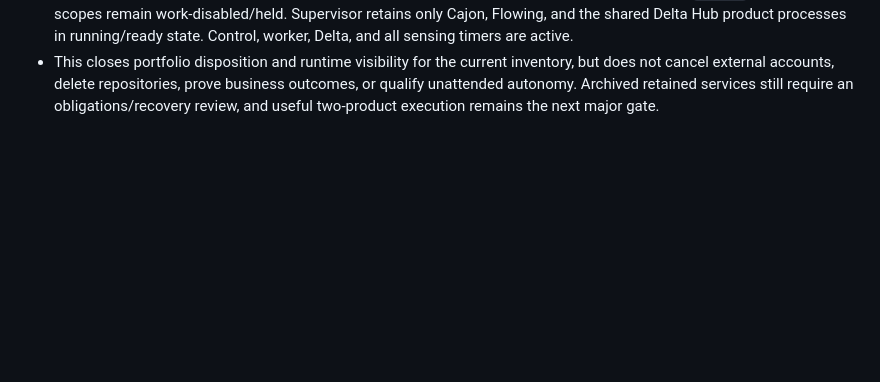
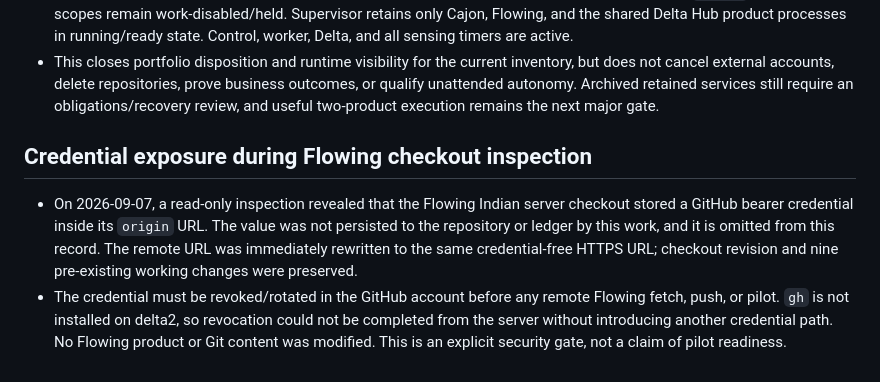
Before and after one commit to kagrawal29/seedforth, a Markdown page: architecture/upgrade/execution-ledger.md, the part around the change. Drawn GitHub-style; blank space fills up the shorter version.

Commit message:
Record and contain Flowing credential exposure

```diff
--- a/architecture/upgrade/execution-ledger.md
+++ b/architecture/upgrade/execution-ledger.md
@@ -847,3 +847,17 @@ actions disabled until their authority and postconditions are implemented.
   business outcomes, or qualify unattended autonomy. Archived retained services
   still require an obligations/recovery review, and useful two-product execution
   remains the next major gate.
+
+## Credential exposure during Flowing checkout inspection
+
+- On 2026-09-07, a read-only inspection revealed that the Flowing Indian server
+  checkout stored a GitHub bearer credential inside its `origin` URL. The value
+  was not persisted to the repository or ledger by this work, and it is omitted
+  from this record. The remote URL was immediately rewritten to the same
+  credential-free HTTPS URL; checkout revision and nine pre-existing working
+  changes were preserved.
+- The credential must be revoked/rotated in the GitHub account before any remote
+  Flowing fetch, push, or pilot. `gh` is not installed on delta2, so revocation
+  could not be completed from the server without introducing another credential
+  path. No Flowing product or Git content was modified. This is an explicit
+  security gate, not a claim of pilot readiness.
```
